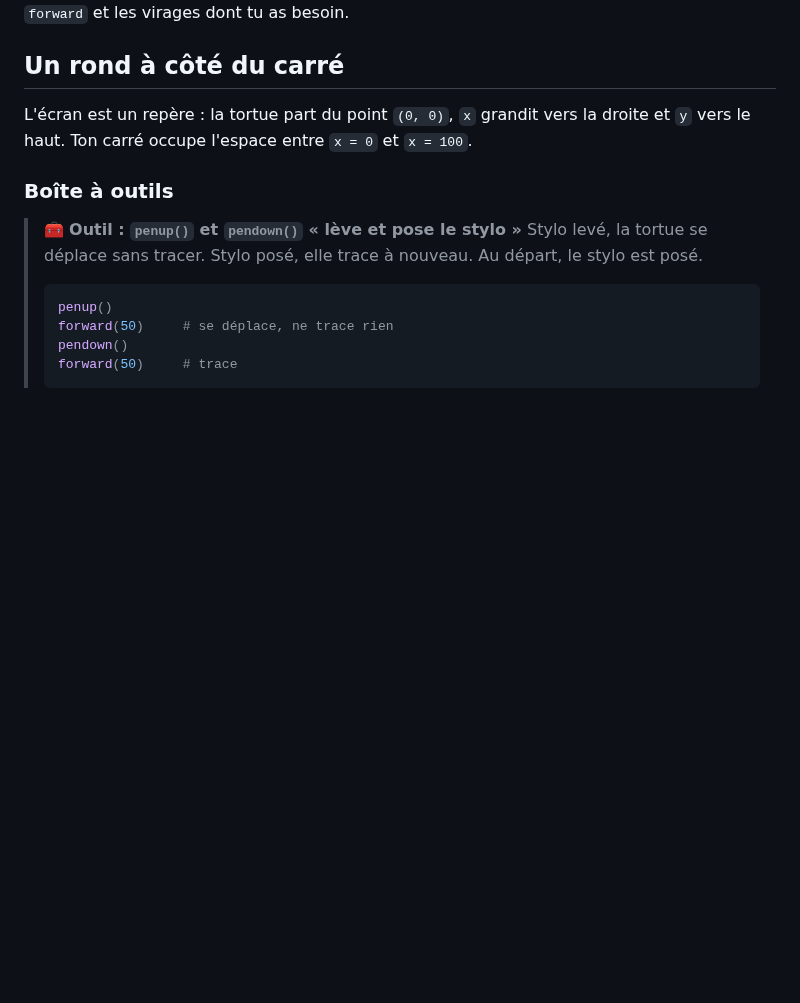
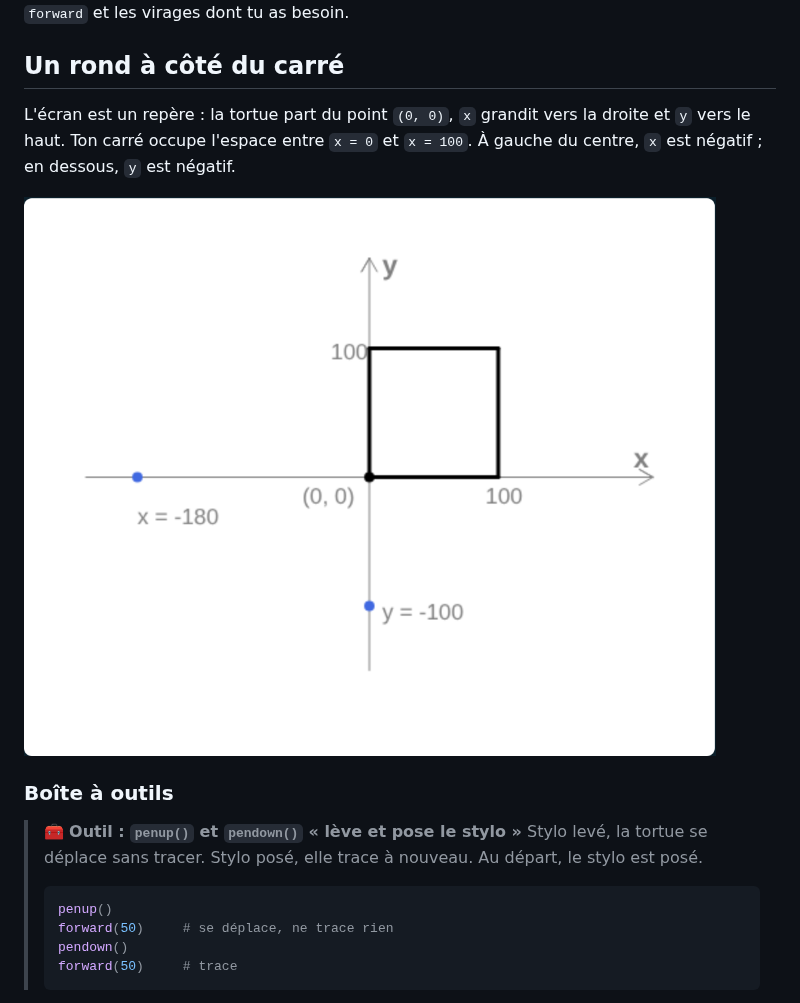
Before and after one commit to Manta-Epitech-Academy/tortue_subject, a Markdown page: premiers-traits.md, the part around the change. Drawn GitHub-style; pictures changed too: img/repere.png (added); folded sections open; blank space fills up the shorter version.

Commit message:
A schematic of the coordinate system before the circle step
Co-Authored-By: Claude Fable 5.1 <noreply@anthropic.com>

```diff
--- a/premiers-traits.md
+++ b/premiers-traits.md
@@ -122,7 +122,10 @@ Un carré, c'est quatre côtés de la même longueur, et quatre coins identiques
 <!-- ws: {type: exercise, id: rond} -->
 
 L'écran est un repère : la tortue part du point `(0, 0)`, `x` grandit vers la droite et `y`
-vers le haut. Ton carré occupe l'espace entre `x = 0` et `x = 100`.
+vers le haut. Ton carré occupe l'espace entre `x = 0` et `x = 100`. À gauche du centre, `x`
+est négatif ; en dessous, `y` est négatif.
+
+![Le repère de l'écran : l'axe x vers la droite, l'axe y vers le haut, le point (0, 0) au centre, le carré de l'étape précédente entre x = 0 et x = 100, et deux points bleus à x = -180 et à y = -100.](img/repere.png)
 
 <!-- ws:toolbox -->
 ### Boîte à outils
```
Also changed, not shown: README.md (+1 -1 lines).
